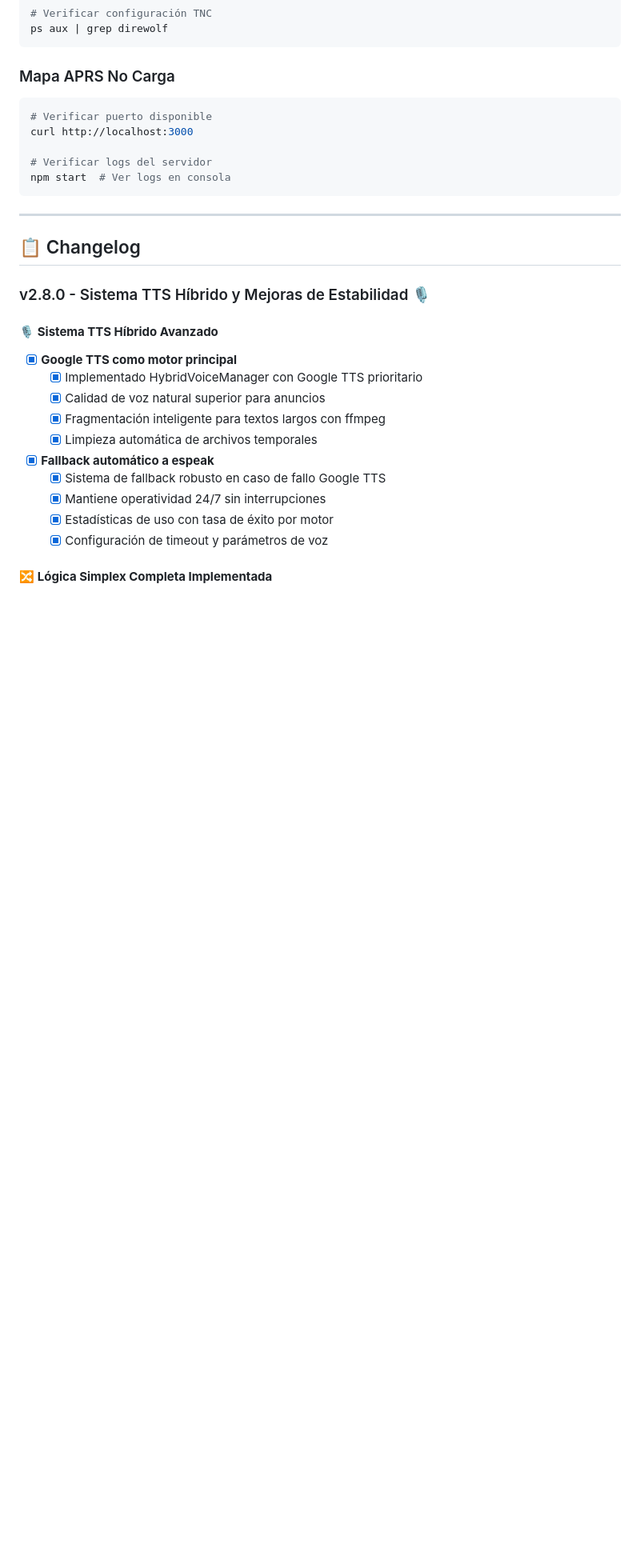
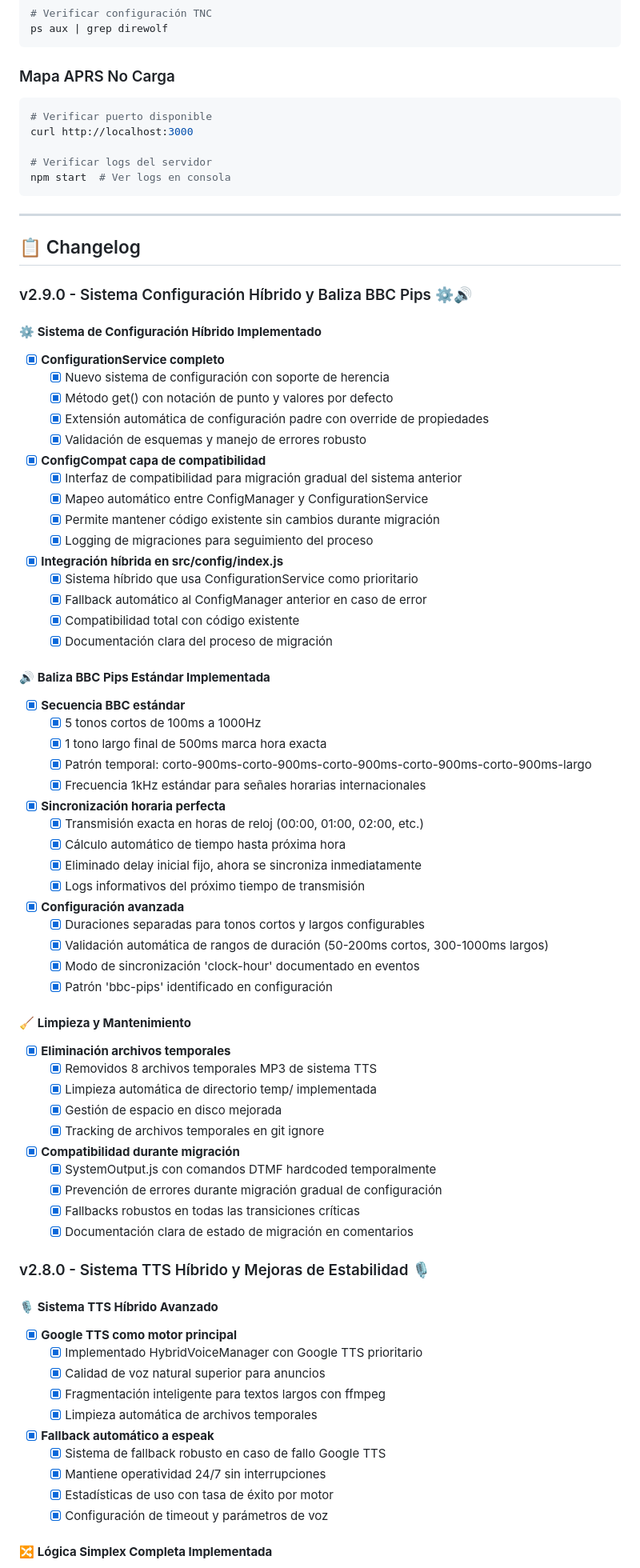
Before and after one commit to fokerone/vx200RPTController, a Markdown page: README.md, the part around one of its changes. Shown at 80% size. Rendered like a GitHub page; blank space fills up the shorter version.

Commit message:
docs: Actualizar README para v2.9.0 con sistema híbrido y BBC pips
• Versión actualizada a v2.9.0 en título y descripción
• Nuevas características: ConfigurationService híbrido y Baliza BBC Pips
• Changelog completo v2.9.0 con detalles técnicos de implementación
• Sincronización horaria y secuencia BBC estándar documentadas
• Sistema de configuración híbrido con compatibilidad total

🤖 Generated with [Claude Code](https://claude.ai/code)

Co-Authored-By: Claude <noreply@anthropic.com>

```diff
--- a/README.md
+++ b/README.md
@@ -381,6 +389,54 @@ npm start  # Ver logs en consola
 
 ## 📋 Changelog
 
+### v2.9.0 - Sistema Configuración Híbrido y Baliza BBC Pips ⚙️🔊
+
+#### ⚙️ **Sistema de Configuración Híbrido Implementado**
+- [x] **ConfigurationService completo**
+  - [x] Nuevo sistema de configuración con soporte de herencia
+  - [x] Método get() con notación de punto y valores por defecto
+  - [x] Extensión automática de configuración padre con override de propiedades
+  - [x] Validación de esquemas y manejo de errores robusto
+- [x] **ConfigCompat capa de compatibilidad**
+  - [x] Interfaz de compatibilidad para migración gradual del sistema anterior
+  - [x] Mapeo automático entre ConfigManager y ConfigurationService
+  - [x] Permite mantener código existente sin cambios durante migración
+  - [x] Logging de migraciones para seguimiento del proceso
+- [x] **Integración híbrida en src/config/index.js**
+  - [x] Sistema híbrido que usa ConfigurationService como prioritario
+  - [x] Fallback automático al ConfigManager anterior en caso de error
+  - [x] Compatibilidad total con código existente
+  - [x] Documentación clara del proceso de migración
+
+#### 🔊 **Baliza BBC Pips Estándar Implementada**
+- [x] **Secuencia BBC estándar**
+  - [x] 5 tonos cortos de 100ms a 1000Hz
+  - [x] 1 tono largo final de 500ms marca hora exacta
+  - [x] Patrón temporal: corto-900ms-corto-900ms-corto-900ms-corto-900ms-corto-900ms-largo
+  - [x] Frecuencia 1kHz estándar para señales horarias internacionales
+- [x] **Sincronización horaria perfecta**
+  - [x] Transmisión exacta en horas de reloj (00:00, 01:00, 02:00, etc.)
+  - [x] Cálculo automático de tiempo hasta próxima hora
+  - [x] Eliminado delay inicial fijo, ahora se sincroniza inmediatamente
+  - [x] Logs informativos del próximo tiempo de transmisión
+- [x] **Configuración avanzada**
+  - [x] Duraciones separadas para tonos cortos y largos configurables
+  - [x] Validación automática de rangos de duración (50-200ms cortos, 300-1000ms largos)
+  - [x] Modo de sincronización 'clock-hour' documentado en eventos
+  - [x] Patrón 'bbc-pips' identificado en configuración
+
+#### 🧹 **Limpieza y Mantenimiento**
+- [x] **Eliminación archivos temporales**
+  - [x] Removidos 8 archivos temporales MP3 de sistema TTS
+  - [x] Limpieza automática de directorio temp/ implementada
+  - [x] Gestión de espacio en disco mejorada
+  - [x] Tracking de archivos temporales en git ignore
+- [x] **Compatibilidad durante migración**
+  - [x] SystemOutput.js con comandos DTMF hardcoded temporalmente
+  - [x] Prevención de errores durante migración gradual de configuración
+  - [x] Fallbacks robustos en todas las transiciones críticas
+  - [x] Documentación clara de estado de migración en comentarios
+
 ### v2.8.0 - Sistema TTS Híbrido y Mejoras de Estabilidad 🎙️
 
 #### 🎙️ **Sistema TTS Híbrido Avanzado**
```
Also changed, not shown: other parts of README.md (+11 -3 lines).
